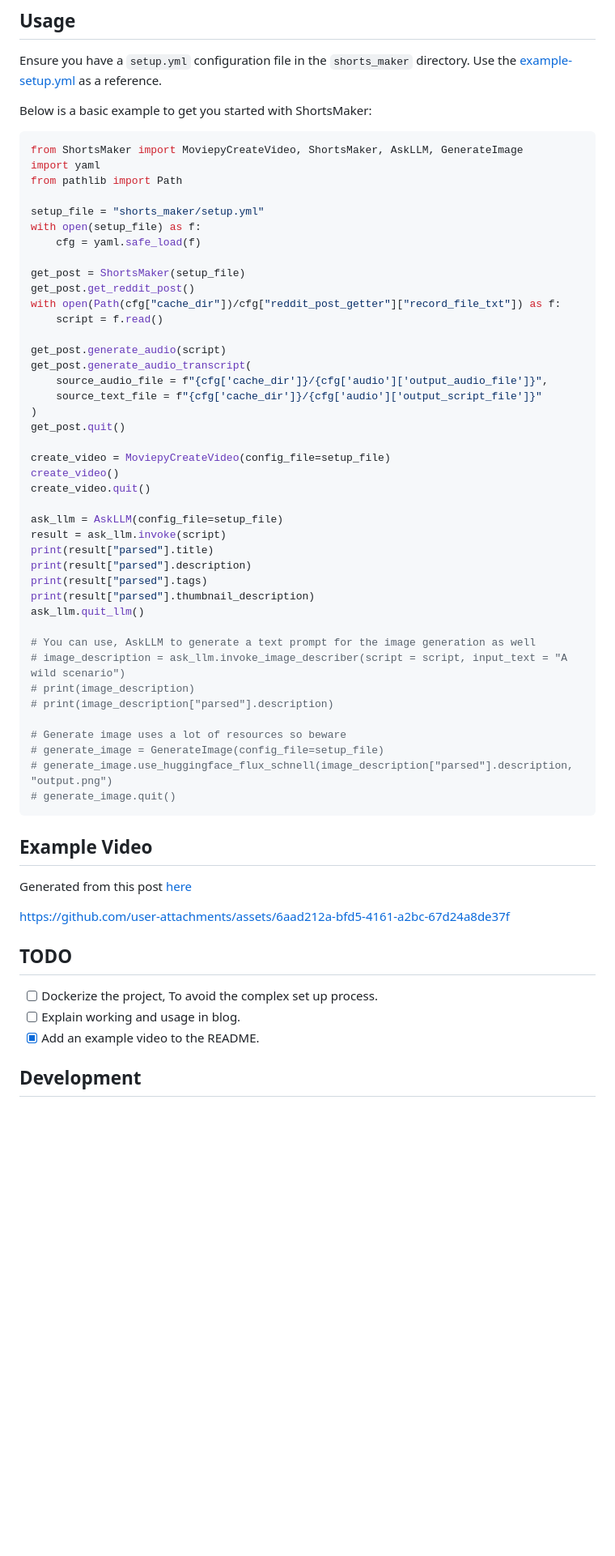
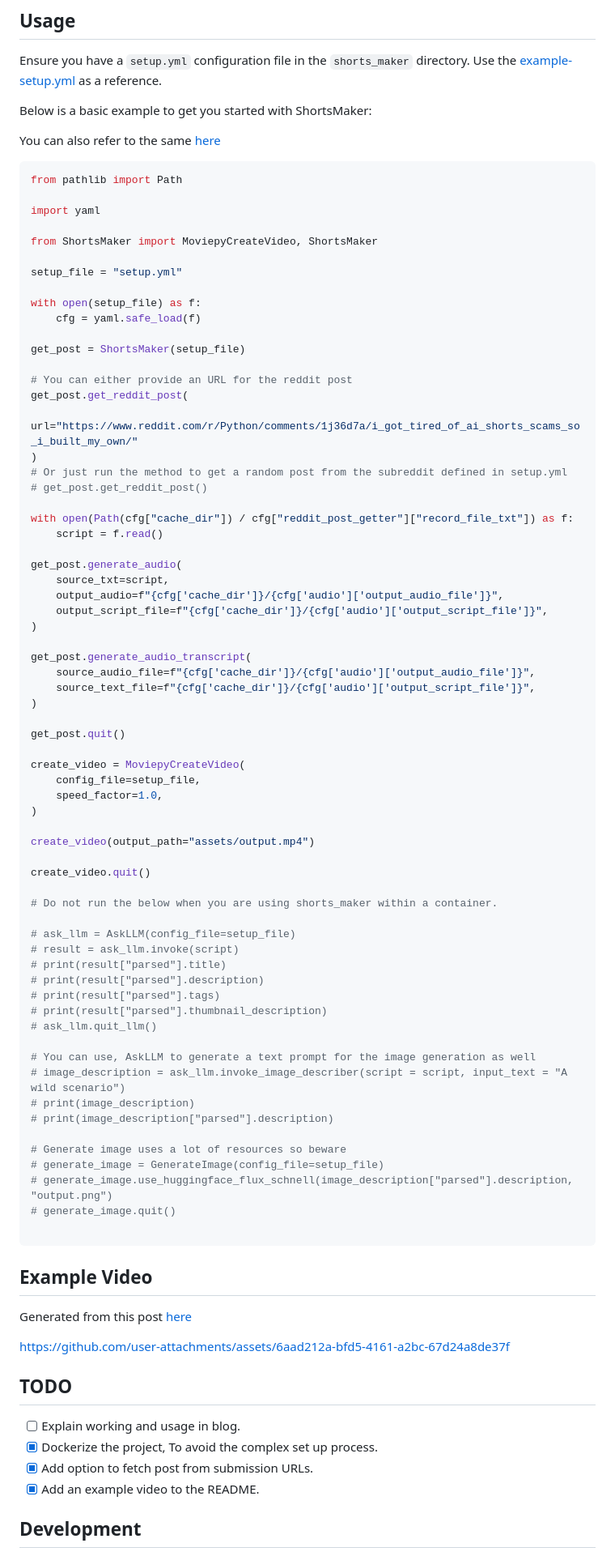
Before and after one commit to rajathjn/shorts_maker, a Markdown page: README.md, the part around the change printed below. Shown: that part at 81% size. Drawn GitHub-style; blank space fills up the shorter version.

Commit message:
add Docker usage instructions to README and update example usage

````diff
--- a/README.md
+++ b/README.md
@@ -136,38 +191,63 @@ Ensure you have a `setup.yml` configuration file in the `shorts_maker` directory
 
 Below is a basic example to get you started with ShortsMaker:
 
+You can also refer to the same [here](example.py)
+
 ```python
-from ShortsMaker import MoviepyCreateVideo, ShortsMaker, AskLLM, GenerateImage
-import yaml
 from pathlib import Path
 
-setup_file = "shorts_maker/setup.yml"
+import yaml
+
+from ShortsMaker import MoviepyCreateVideo, ShortsMaker
+
+setup_file = "setup.yml"
+
 with open(setup_file) as f:
     cfg = yaml.safe_load(f)
 
 get_post = ShortsMaker(setup_file)
-get_post.get_reddit_post()
-with open(Path(cfg["cache_dir"])/cfg["reddit_post_getter"]["record_file_txt"]) as f:
+
+# You can either provide an URL for the reddit post
+get_post.get_reddit_post(
+    url="https://www.reddit.com/r/Python/comments/1j36d7a/i_got_tired_of_ai_shorts_scams_so_i_built_my_own/"
+)
+# Or just run the method to get a random post from the subreddit defined in setup.yml
+# get_post.get_reddit_post()
+
+with open(Path(cfg["cache_dir"]) / cfg["reddit_post_getter"]["record_file_txt"]) as f:
     script = f.read()
 
-get_post.generate_audio(script)
+get_post.generate_audio(
+    source_txt=script,
+    output_audio=f"{cfg['cache_dir']}/{cfg['audio']['output_audio_file']}",
+    output_script_file=f"{cfg['cache_dir']}/{cfg['audio']['output_script_file']}",
+)
+
 get_post.generate_audio_transcript(
-    source_audio_file = f"{cfg['cache_dir']}/{cfg['audio']['output_audio_file']}",
-    source_text_file = f"{cfg['cache_dir']}/{cfg['audio']['output_script_file']}"
+    source_audio_file=f"{cfg['cache_dir']}/{cfg['audio']['output_audio_file']}",
+    source_text_file=f"{cfg['cache_dir']}/{cfg['audio']['output_script_file']}",
 )
+
 get_post.quit()
 
-create_video = MoviepyCreateVideo(config_file=setup_file)
-create_video()
+create_video = MoviepyCreateVideo(
+    config_file=setup_file,
+    speed_factor=1.0,
+)
+
+create_video(output_path="assets/output.mp4")
+
 create_video.quit()
 
-ask_llm = AskLLM(config_file=setup_file)
-result = ask_llm.invoke(script)
-print(result["parsed"].title)
-print(result["parsed"].description)
-print(result["parsed"].tags)
-print(result["parsed"].thumbnail_description)
-ask_llm.quit_llm()
+# Do not run the below when you are using shorts_maker within a container.
+
+# ask_llm = AskLLM(config_file=setup_file)
+# result = ask_llm.invoke(script)
+# print(result["parsed"].title)
+# print(result["parsed"].description)
+# print(result["parsed"].tags)
+# print(result["parsed"].thumbnail_description)
+# ask_llm.quit_llm()
 
 # You can use, AskLLM to generate a text prompt for the image generation as well
 # image_description = ask_llm.invoke_image_describer(script = script, input_text = "A wild scenario")
@@ -178,6 +258,7 @@ ask_llm.quit_llm()
 # generate_image = GenerateImage(config_file=setup_file)
 # generate_image.use_huggingface_flux_schnell(image_description["parsed"].description, "output.png")
 # generate_image.quit()
+
 ```
 
 ## Example Video
@@ -187,8 +268,9 @@ Generated from this post [here](https://www.reddit.com/r/selfhosted/comments/r2a
 https://github.com/user-attachments/assets/6aad212a-bfd5-4161-a2bc-67d24a8de37f
 
 ## TODO
-- [ ] Dockerize the project, To avoid the complex set up process.
 - [ ] Explain working and usage in blog.
+- [x] Dockerize the project, To avoid the complex set up process.
+- [x] Add option to fetch post from submission URLs.
 - [x] Add an example video to the README.
 
 ## Development
````
Also changed, not shown: other parts of README.md (+56 -1 lines).
